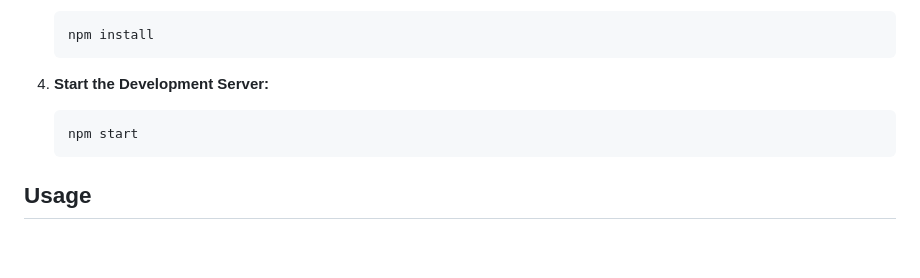
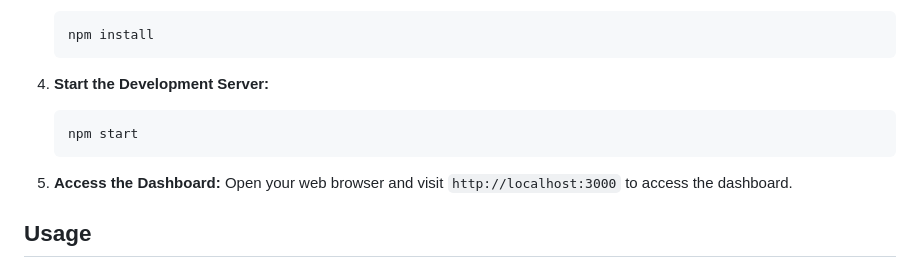
Before and after one commit to abdul-1432/Dashbord, a Markdown page: README.md, the part around the change. GitHub-like rendering; blank space fills up the shorter version.

````diff
--- a/README.md
+++ b/README.md
@@ -49,6 +49,9 @@ To get started with the Portfolio Dashboard, follow these steps:
    npm start
    ```
 
+5. **Access the Dashboard:**
+   Open your web browser and visit `http://localhost:3000` to access the dashboard.
+
 ## Usage
 
 ### Getting Started
````
